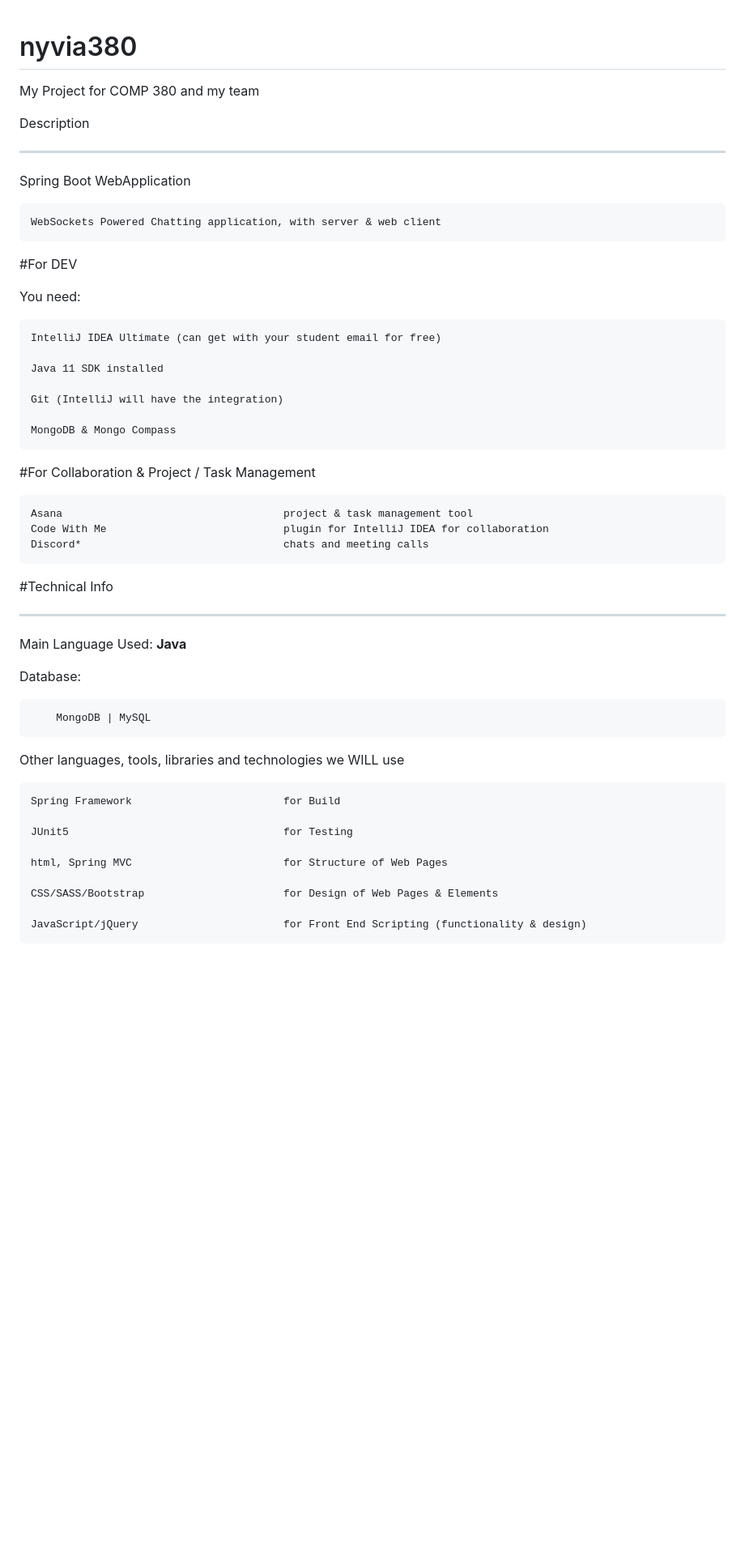
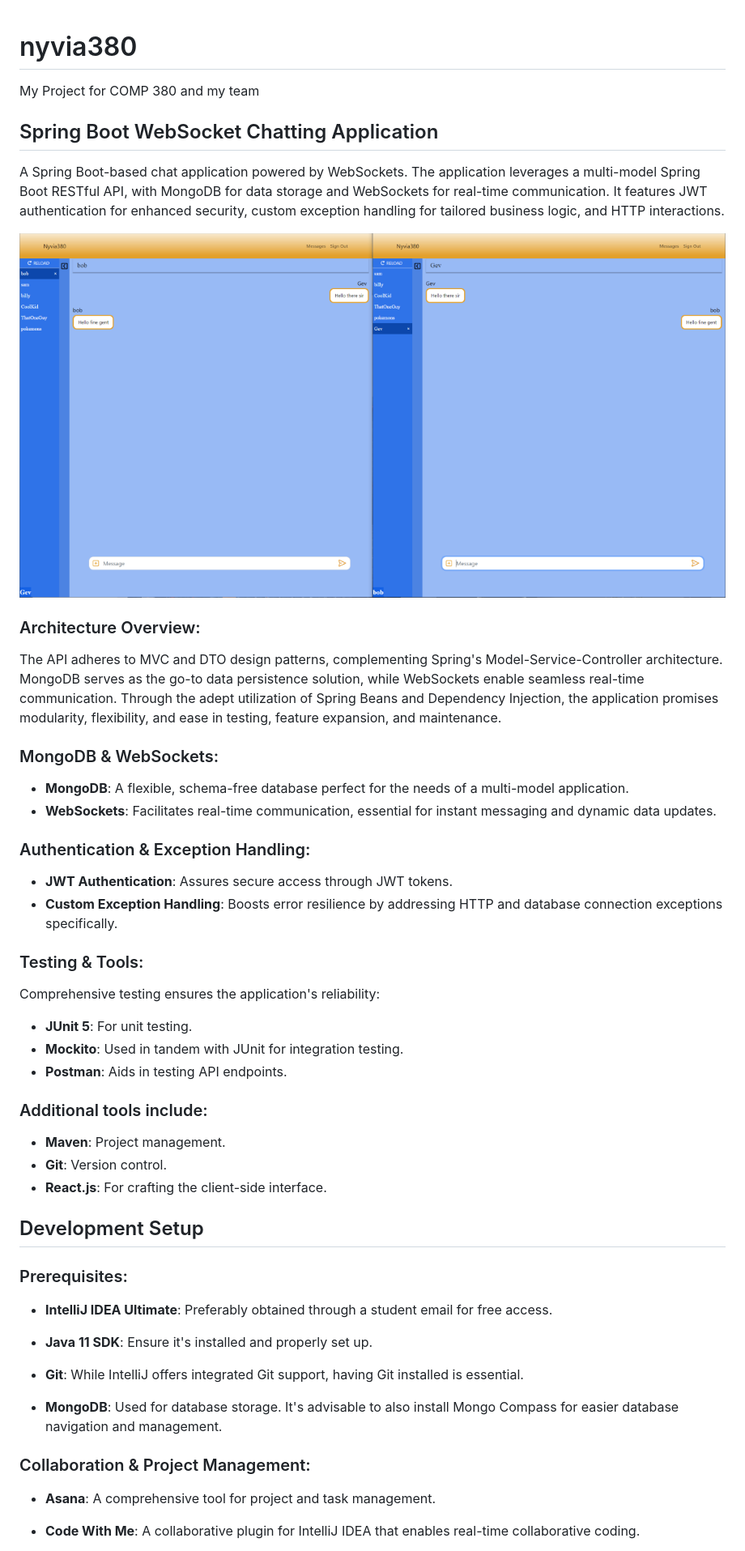
Before and after one commit to nyvia-projects/nyvia380application, a Markdown page: README.md, the part around the change printed below. Shown: that part at 81% size. Drawn GitHub-style; pictures changed too: n380.png (added); blank space fills up the shorter version.

Commit message:
updated README, added screenshot

```diff
--- a/README.md
+++ b/README.md
@@ -1,51 +1,56 @@
 # nyvia380
+
 My Project for COMP 380 and my team
 
-Description
+## Spring Boot WebSocket Chatting Application
 
----
-Spring Boot WebApplication
+A Spring Boot-based chat application powered by WebSockets. The application leverages a multi-model Spring Boot RESTful API, with MongoDB for data storage and WebSockets for real-time communication. It features JWT authentication for enhanced security, custom exception handling for tailored business logic, and HTTP interactions.
 
-    WebSockets Powered Chatting application, with server & web client
+![Image](n380.png)
 
-#For DEV
+### Architecture Overview:
 
-You need:
+The API adheres to MVC and DTO design patterns, complementing Spring's Model-Service-Controller architecture. MongoDB serves as the go-to data persistence solution, while WebSockets enable seamless real-time communication. Through the adept utilization of Spring Beans and Dependency Injection, the application promises modularity, flexibility, and ease in testing, feature expansion, and maintenance.
 
-    IntelliJ IDEA Ultimate (can get with your student email for free)
+### MongoDB & WebSockets:
 
-    Java 11 SDK installed
+- **MongoDB**: A flexible, schema-free database perfect for the needs of a multi-model application.
+- **WebSockets**: Facilitates real-time communication, essential for instant messaging and dynamic data updates.
 
-    Git (IntelliJ will have the integration)
+### Authentication & Exception Handling:
 
-    MongoDB & Mongo Compass
+- **JWT Authentication**: Assures secure access through JWT tokens.
+- **Custom Exception Handling**: Boosts error resilience by addressing HTTP and database connection exceptions specifically.
 
-#For Collaboration & Project / Task Management
+### Testing & Tools:
 
-    Asana                                   project & task management tool
-    Code With Me                            plugin for IntelliJ IDEA for collaboration
-    Discord*                                chats and meeting calls
+Comprehensive testing ensures the application's reliability:
 
+- **JUnit 5**: For unit testing.
+- **Mockito**: Used in tandem with JUnit for integration testing.
+- **Postman**: Aids in testing API endpoints.
 
-#Technical Info
+### Additional tools include:
 
----
-Main Language Used: **Java**
+- **Maven**: Project management.
+- **Git**: Version control.
+- **React.js**: For crafting the client-side interface.
 
-Database:
+## Development Setup
 
-        MongoDB | MySQL
+### Prerequisites:
 
+- **IntelliJ IDEA Ultimate**: Preferably obtained through a student email for free access.
 
-Other languages, tools, libraries and technologies we WILL use
+- **Java 11 SDK**: Ensure it's installed and properly set up.
 
-    Spring Framework                        for Build
+- **Git**: While IntelliJ offers integrated Git support, having Git installed is essential.
 
-    JUnit5                                  for Testing
+- **MongoDB**: Used for database storage. It's advisable to also install Mongo Compass for easier database navigation and management.
 
-    html, Spring MVC                        for Structure of Web Pages
+### Collaboration & Project Management:
 
-    CSS/SASS/Bootstrap                      for Design of Web Pages & Elements
+- **Asana**: A comprehensive tool for project and task management.
 
-    JavaScript/jQuery                       for Front End Scripting (functionality & design)
+- **Code With Me**: A collaborative plugin for IntelliJ IDEA that enables real-time collaborative coding.
 
```
Also changed, not shown: other parts of README.md (+1 -13 lines).
